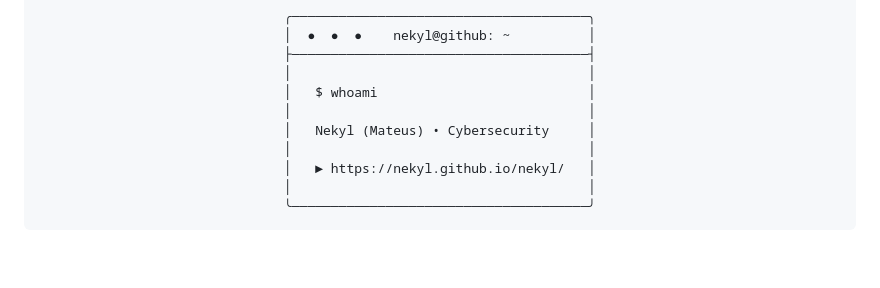
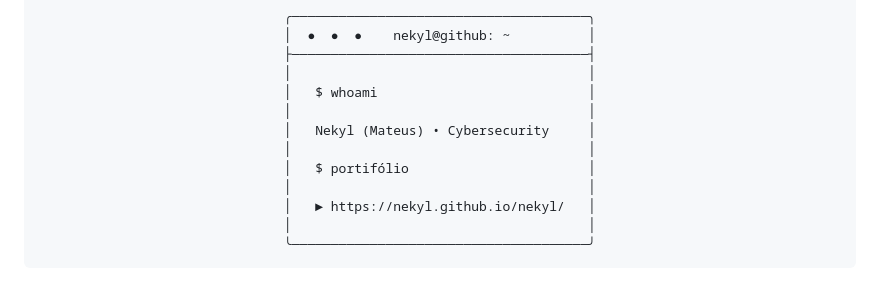
Before and after one commit to Nekyl/nekyl, a Markdown page: README.md, the part around the change. Drawn GitHub-style; blank space fills up the shorter version.

```diff
--- a/README.md
+++ b/README.md
@@ -8,6 +8,8 @@
 │   $ whoami                           │
 │                                      │
 │   Nekyl (Mateus) • Cybersecurity     │
+│                                      │
+│   $ portifólio                       │
 │                                      │
 │   ► https://nekyl.github.io/nekyl/   │
 │                                      │
```
